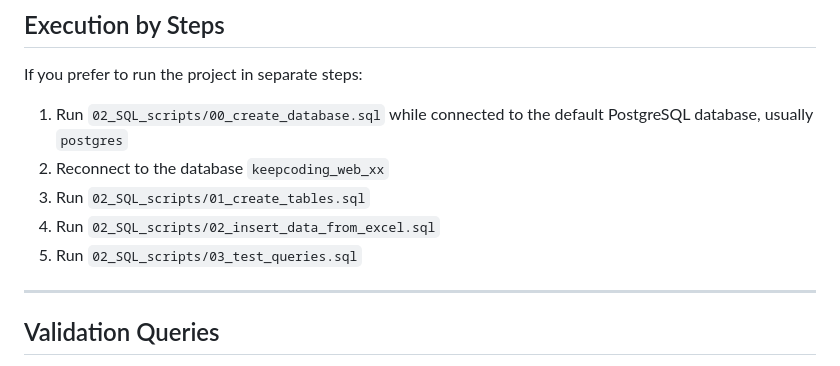
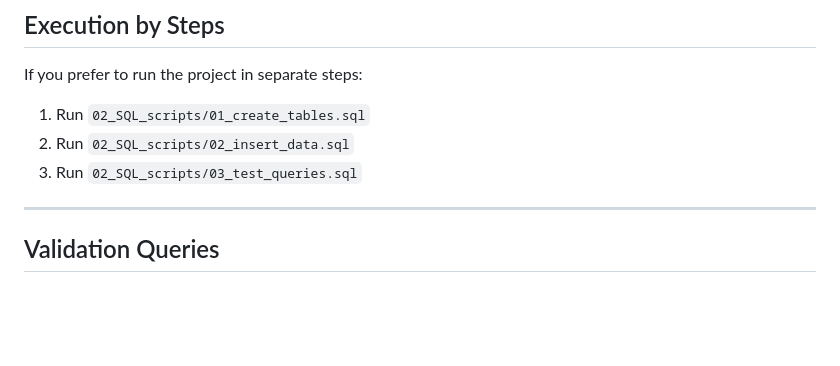
Before and after one commit to Robertogag/KeepCoding-Bootcamp-Desarrollo-Web-Edicion-XX, a Markdown page: 02_sql_modeling/02_final_test/README.md, the part around the change. GitHub-like rendering; blank space fills up the shorter version.

```diff
--- a/02_sql_modeling/02_final_test/README.md
+++ b/02_sql_modeling/02_final_test/README.md
@@ -107,11 +107,9 @@ This is the main script of the practice.
 
 If you prefer to run the project in separate steps:
 
-1. Run `02_SQL_scripts/00_create_database.sql` while connected to the default PostgreSQL database, usually `postgres`
-2. Reconnect to the database `keepcoding_web_xx`
-3. Run `02_SQL_scripts/01_create_tables.sql`
-4. Run `02_SQL_scripts/02_insert_data_from_excel.sql`
-5. Run `02_SQL_scripts/03_test_queries.sql`
+1. Run `02_SQL_scripts/01_create_tables.sql`
+2. Run `02_SQL_scripts/02_insert_data.sql`
+3. Run `02_SQL_scripts/03_test_queries.sql`
 
 ---
 
```
